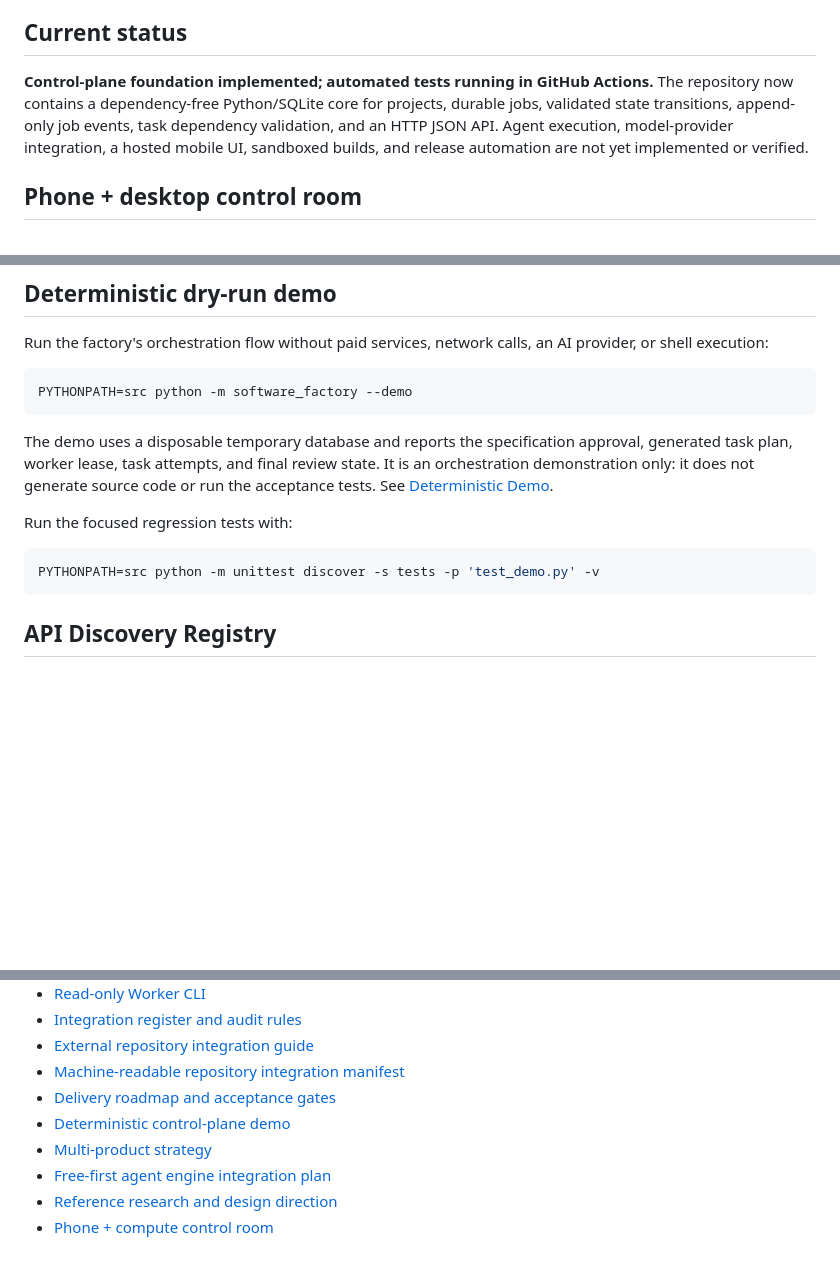
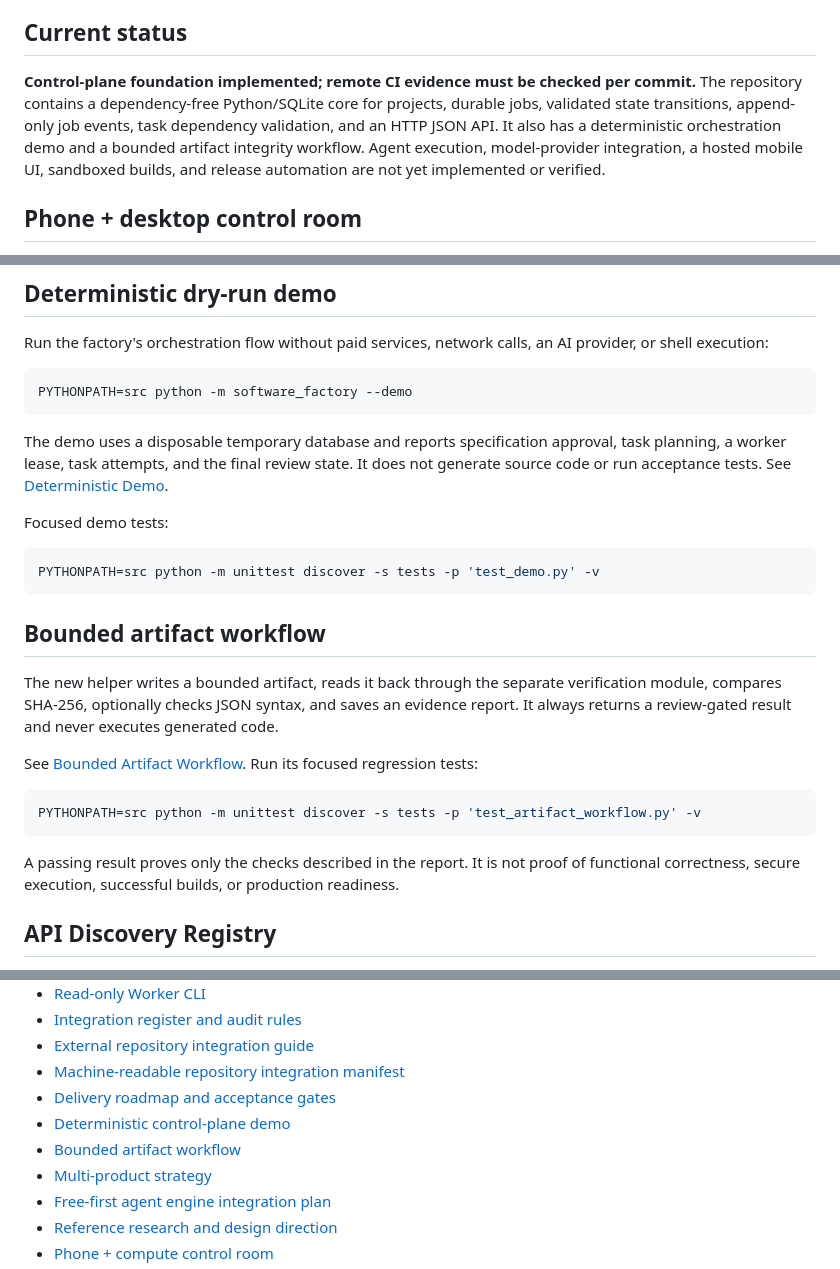
Before and after one commit to dakumitha/ai-software-factory, a Markdown page: README.md, 3 parts joined by grey strips. GitHub-like rendering; blank space fills up the shorter version.

Commit message:
docs: explain bounded artifact verification workflow

````diff
--- a/README.md
+++ b/README.md
@@ -4,7 +4,7 @@ A cloud-first, repository-driven software production system designed to turn ide
 
 ## Current status
 
-**Control-plane foundation implemented; automated tests running in GitHub Actions.** The repository now contains a dependency-free Python/SQLite core for projects, durable jobs, validated state transitions, append-only job events, task dependency validation, and an HTTP JSON API. Agent execution, model-provider integration, a hosted mobile UI, sandboxed builds, and release automation are not yet implemented or verified.
+**Control-plane foundation implemented; remote CI evidence must be checked per commit.** The repository contains a dependency-free Python/SQLite core for projects, durable jobs, validated state transitions, append-only job events, task dependency validation, and an HTTP JSON API. It also has a deterministic orchestration demo and a bounded artifact integrity workflow. Agent execution, model-provider integration, a hosted mobile UI, sandboxed builds, and release automation are not yet implemented or verified.
 
 ## Phone + desktop control room
 
@@ -45,13 +45,25 @@ Run the factory's orchestration flow without paid services, network calls, an AI
 PYTHONPATH=src python -m software_factory --demo
 ```
 
-The demo uses a disposable temporary database and reports the specification approval, generated task plan, worker lease, task attempts, and final review state. It is an orchestration demonstration only: it does not generate source code or run the acceptance tests. See [Deterministic Demo](docs/DETERMINISTIC_DEMO.md).
+The demo uses a disposable temporary database and reports specification approval, task planning, a worker lease, task attempts, and the final review state. It does not generate source code or run acceptance tests. See [Deterministic Demo](docs/DETERMINISTIC_DEMO.md).
 
-Run the focused regression tests with:
+Focused demo tests:
 
 ```sh
 PYTHONPATH=src python -m unittest discover -s tests -p 'test_demo.py' -v
 ```
+
+## Bounded artifact workflow
+
+The new helper writes a bounded artifact, reads it back through the separate verification module, compares SHA-256, optionally checks JSON syntax, and saves an evidence report. It always returns a review-gated result and never executes generated code.
+
+See [Bounded Artifact Workflow](docs/BOUNDED_ARTIFACT_WORKFLOW.md). Run its focused regression tests:
+
+```sh
+PYTHONPATH=src python -m unittest discover -s tests -p 'test_artifact_workflow.py' -v
+```
+
+A passing result proves only the checks described in the report. It is not proof of functional correctness, secure execution, successful builds, or production readiness.
 
 ## API Discovery Registry
 
@@ -107,6 +119,7 @@ See [Multi-Product Software Factory Strategy](docs/PRODUCT_FAMILY_STRATEGY.md).
 - [Machine-readable repository integration manifest](config/integrations/repositories.json)
 - [Delivery roadmap and acceptance gates](docs/ROADMAP.md)
 - [Deterministic control-plane demo](docs/DETERMINISTIC_DEMO.md)
+- [Bounded artifact workflow](docs/BOUNDED_ARTIFACT_WORKFLOW.md)
 - [Multi-product strategy](docs/PRODUCT_FAMILY_STRATEGY.md)
 - [Free-first agent engine integration plan](docs/FREE_FIRST_AGENT_ENGINE.md)
 - [Reference research and design direction](docs/REFERENCE_RESEARCH.md)
````
